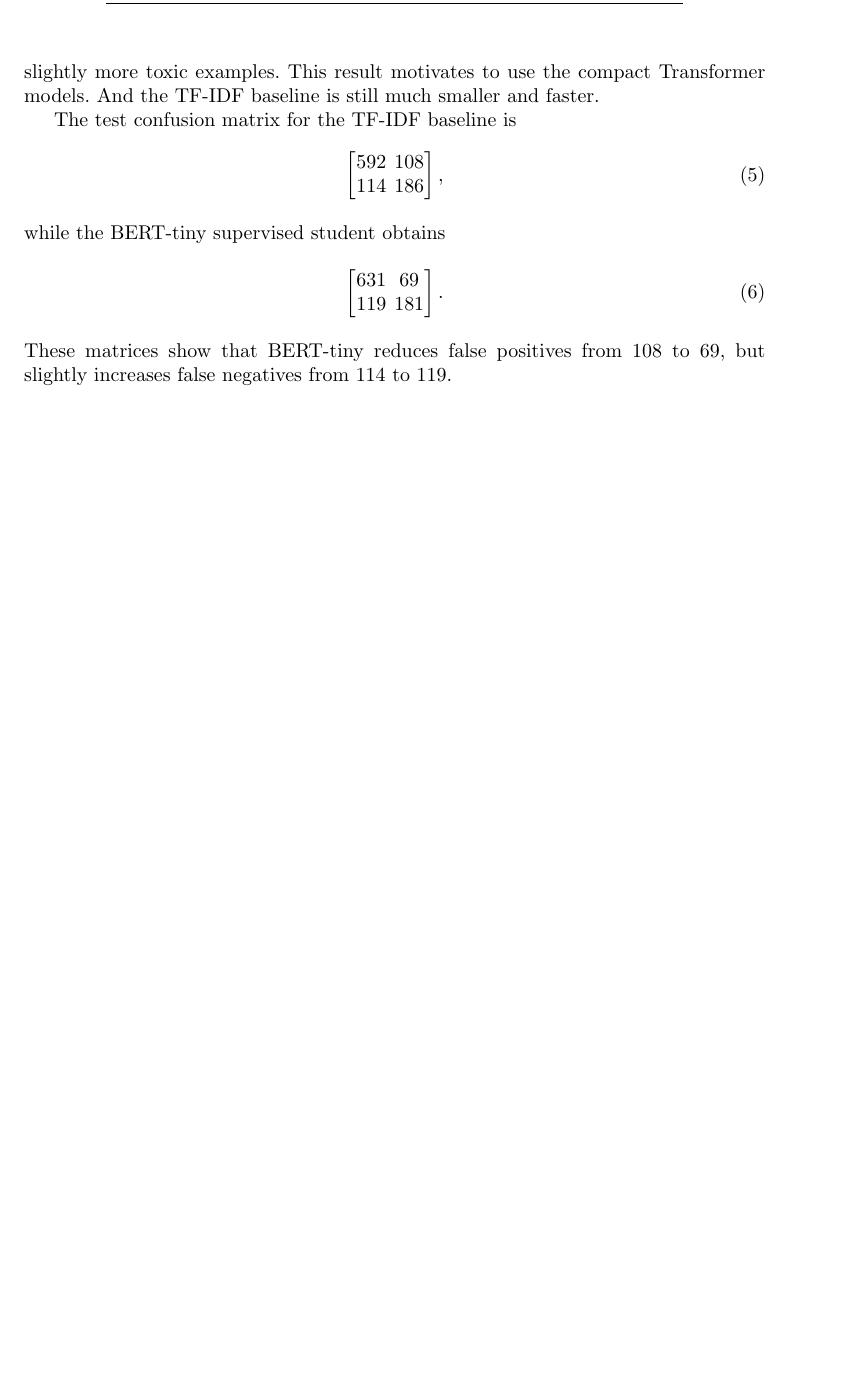
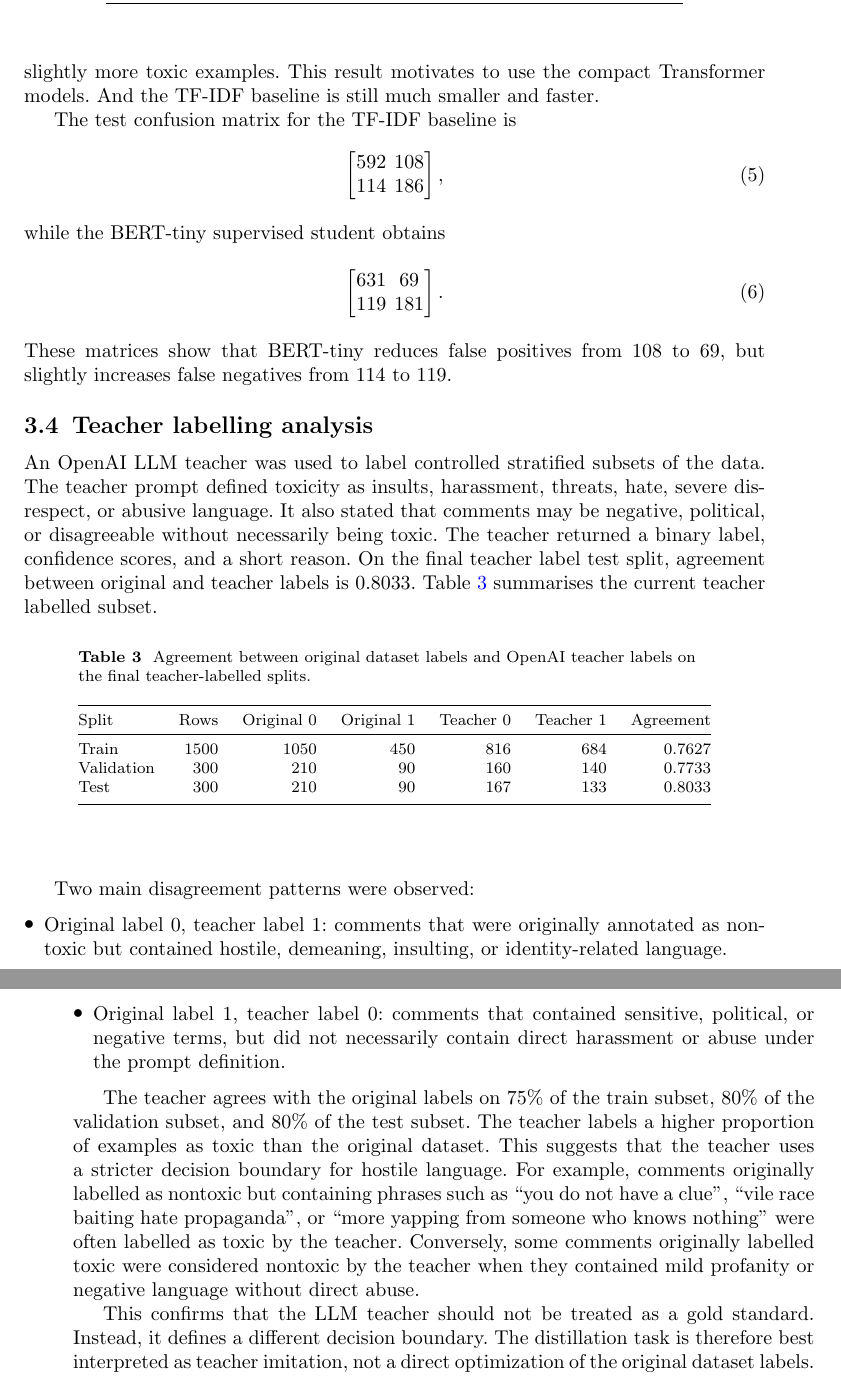
Before and after one commit to SokolovVadim/Natural-Language-Processing, a LaTeX paper (report/apprentice_model_report_draft.tex): part of page 5 of 5 before the commit and two parts of pages 5 and 6 of 6 after it, the two joined at a grey line, cut so that both start at the same text, the shorter picture padded with empty space. Compiled offline with pdfLaTeX.

Commit message:
teacher labelling analysis added

```diff
--- a/report/apprentice_model_report_draft.tex
+++ b/report/apprentice_model_report_draft.tex
@@ -207,6 +207,45 @@ while the BERT-tiny supervised student obtains
 \end{equation}
 These matrices show that BERT-tiny reduces false positives from 108 to 69, but slightly increases false negatives from 114 to 119.
 
+\subsection{Teacher labelling analysis}
+
+An OpenAI LLM teacher was used to label controlled stratified subsets of the data.
+The teacher prompt defined toxicity as insults, harassment, threats, hate, severe disrespect, or abusive language.
+It also stated that comments may be negative, political, or disagreeable without necessarily being toxic.
+The teacher returned a binary label, confidence scores, and a short reason.
+On the final teacher label test split, agreement between original and teacher labels is 0.8033.
+Table~\ref{tab:teacher-agreement} summarises the current teacher labelled subset.
+
+\begin{table}[ht]
+\caption{Agreement between original dataset labels and OpenAI teacher labels on the final teacher-labelled splits.}
+\label{tab:teacher-agreement}
+\begin{tabular}{@{}lrrrrrr@{}}
+\toprule
+Split & Rows & Original 0 & Original 1 & Teacher 0 & Teacher 1 & Agreement \\
+\midrule
+Train & 1500 & 1050 & 450 & 816 & 684 & 0.7627 \\
+Validation & 300 & 210 & 90 & 160 & 140 & 0.7733 \\
+Test & 300 & 210 & 90 & 167 & 133 & 0.8033 \\
+\botrule
+\end{tabular}
+\end{table}
+
+Two main disagreement patterns were observed:
+\begin{itemize}
+\item Original label 0, teacher label 1: comments that were originally annotated as non-toxic but contained hostile, demeaning, insulting, or identity-related language.
+\item Original label 1, teacher label 0: comments that contained sensitive, political, or negative terms, but did not necessarily contain direct harassment or abuse under the prompt definition.
+\end{itemize}
+
+The teacher agrees with the original labels on 75\% of the train subset, 80\% of the validation subset, and 80\% of the test subset.
+The teacher labels a higher proportion of examples as toxic than the original dataset.
+This suggests that the teacher uses a stricter decision boundary for hostile language.
+For example, comments originally labelled as nontoxic but containing phrases such as ``you do not have a clue'', ``vile race baiting hate propaganda'', or ``more yapping from someone who knows nothing'' were often labelled as toxic by the teacher.
+Conversely, some comments originally labelled toxic were considered nontoxic by the teacher when they contained mild profanity or negative language without direct abuse.
+
+This confirms that the LLM teacher should not be treated as a gold standard.
+Instead, it defines a different decision boundary.
+The distillation task is therefore best interpreted as teacher imitation, not a direct optimization of the original dataset labels.
+
 
 
 \end{document}
```
